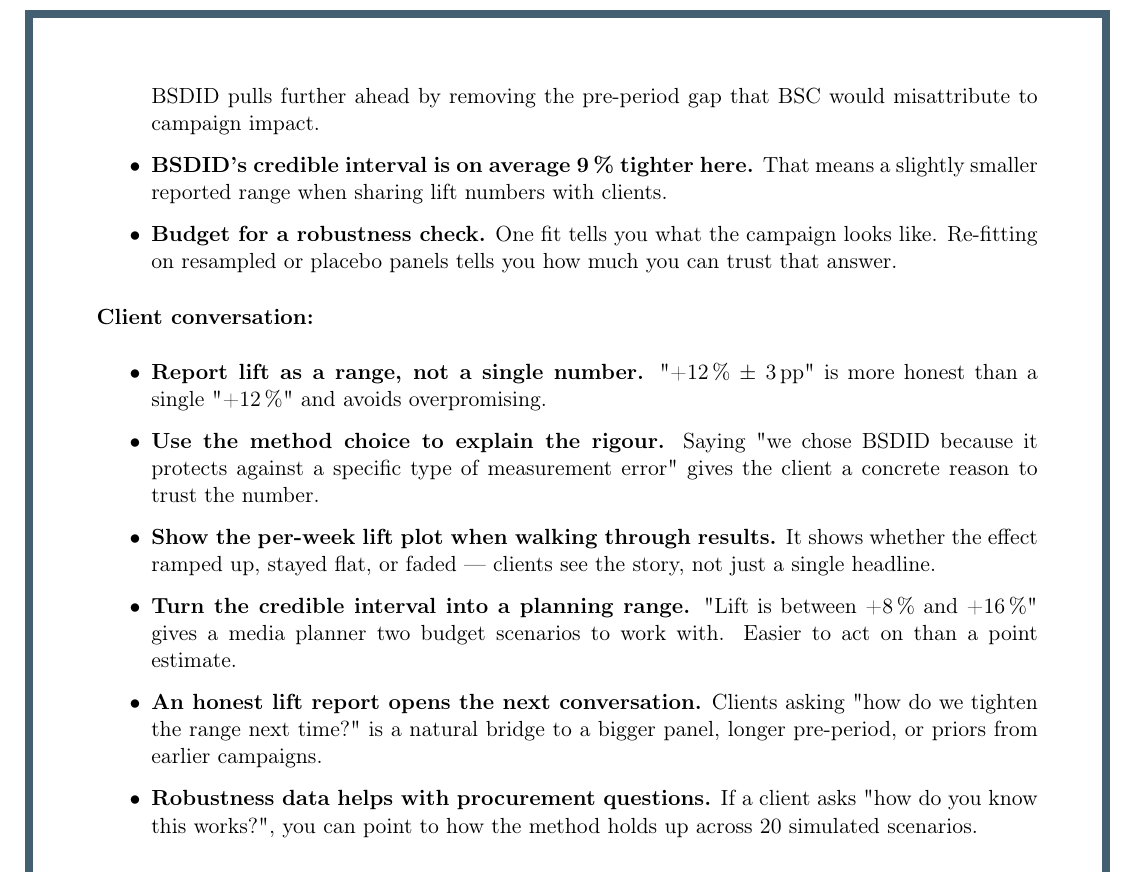
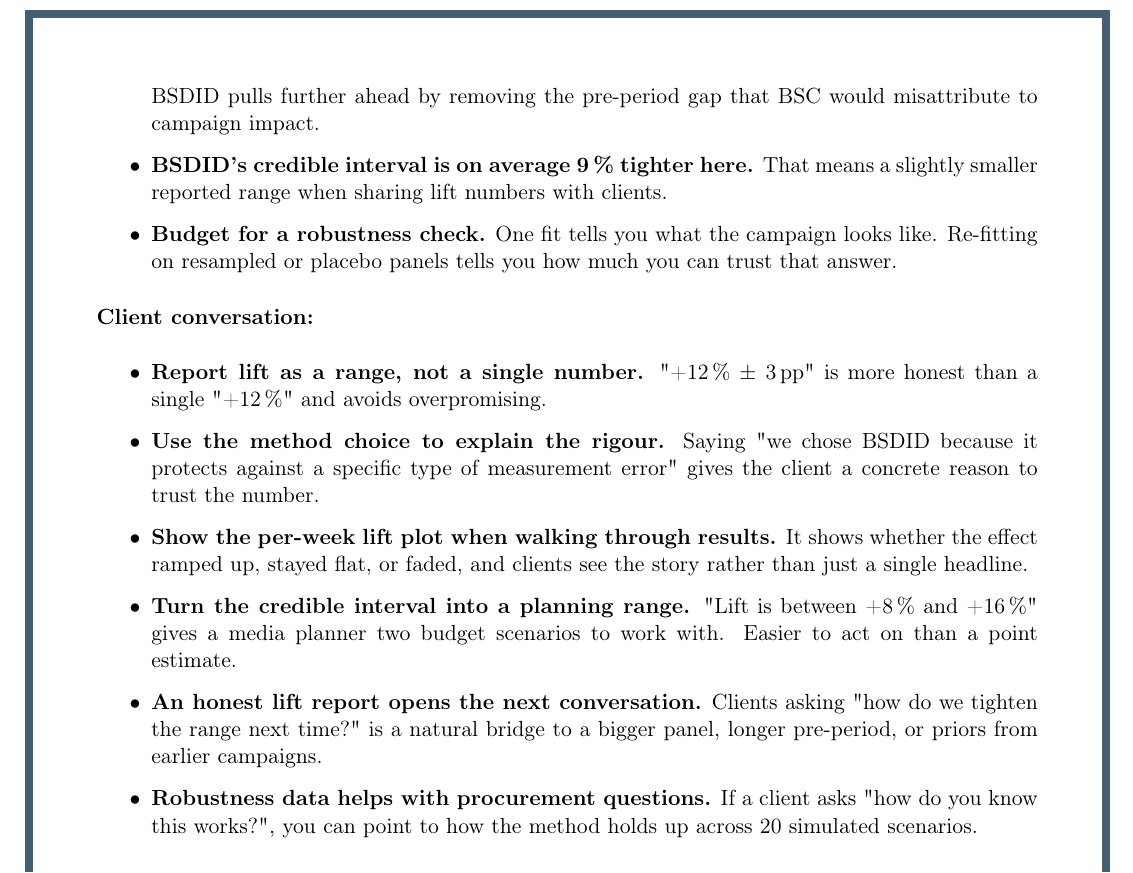
Before and after one commit to mag-fol-de/mmm-portfolio, a LaTeX document (04-bayesian-sc-sdid/report.tex): part of page 6 of 6, cut so that both start at the same text. Compiled offline with pdfLaTeX.

Commit message:
Remove em-dash from BSC/SDID report

```diff
--- a/04-bayesian-sc-sdid/report.tex
+++ b/04-bayesian-sc-sdid/report.tex
@@ -251,8 +251,8 @@ A few practical takeaways for geo-lift work with brand clients.
         concrete reason to trust the number.
   \item \textbf{Show the per-week lift plot when walking through
         results.} It shows whether the effect ramped up, stayed
-        flat, or faded — clients see the story, not just a single
-        headline.
+        flat, or faded, and clients see the story rather than just
+        a single headline.
   \item \textbf{Turn the credible interval into a planning range.}
         "Lift is between +8\,\% and +16\,\%" gives a media planner
         two budget scenarios to work with. Easier to act on than a
```
Also changed, not shown: 04-bayesian-sc-sdid/report.pdf.
